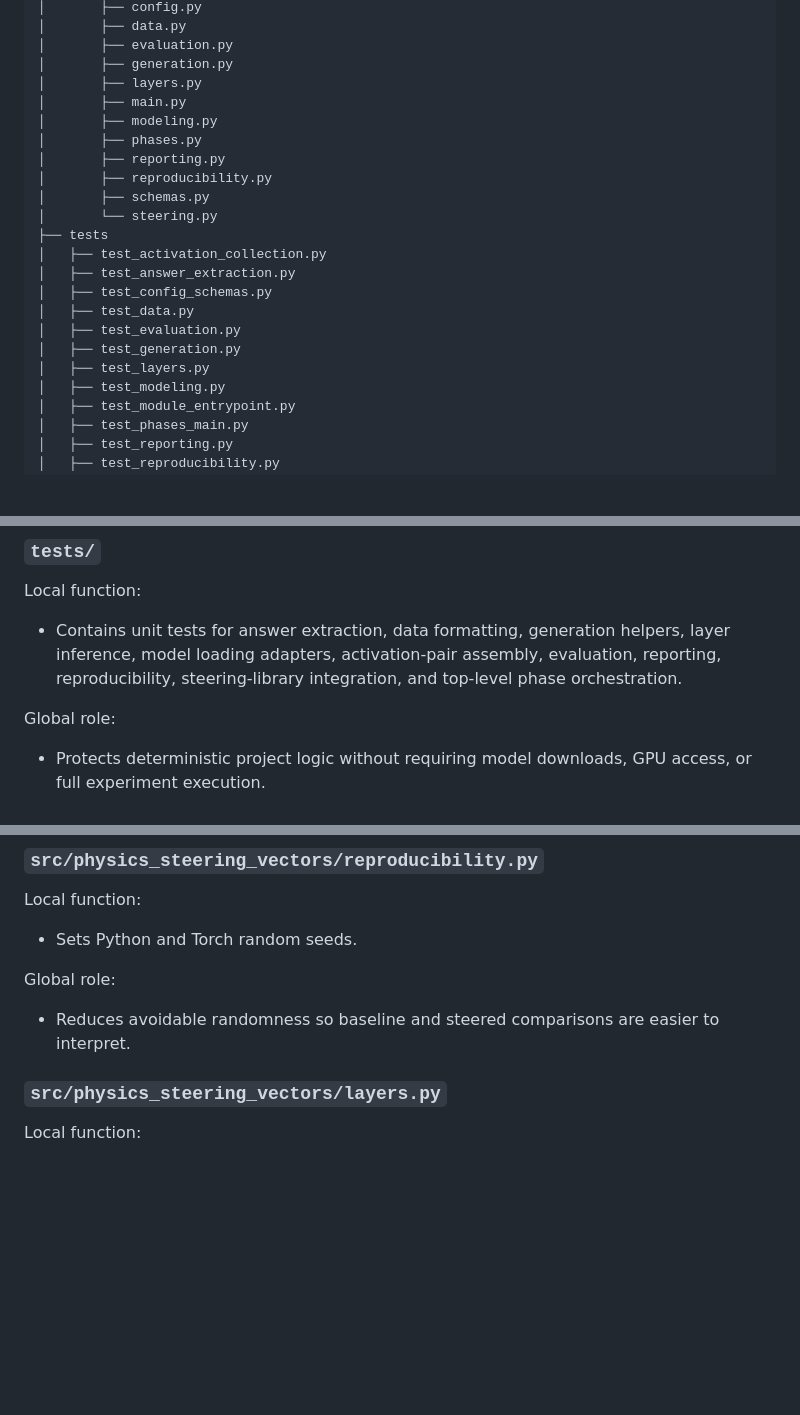
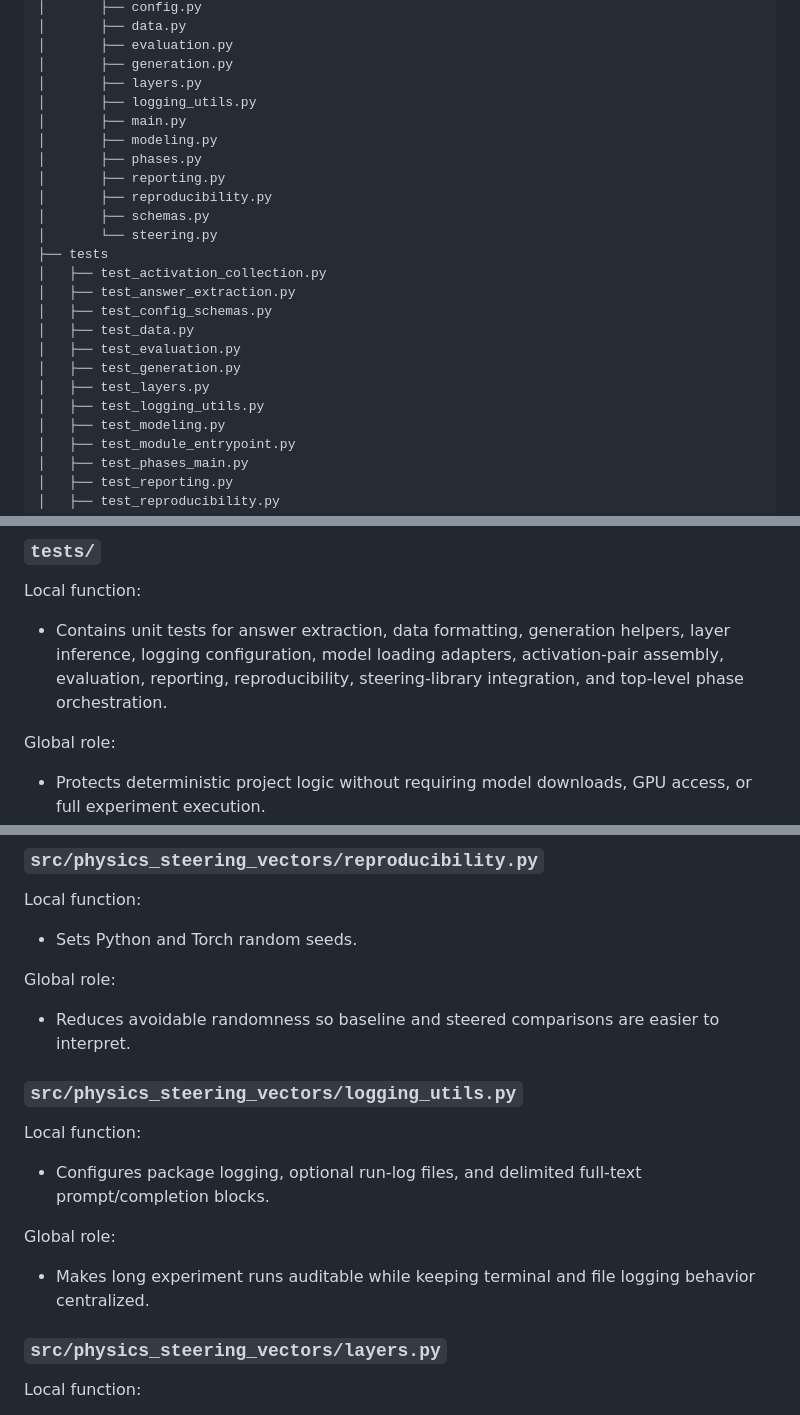
Before and after one commit to BurnyCoder/llm-steering-vectors-for-physics, a Markdown page: README.md, 3 parts joined by grey strips. GitHub-like rendering; blank space fills up the shorter version.

```diff
--- a/README.md
+++ b/README.md
@@ -254,6 +254,7 @@ loaded module names before training or applying steering vectors.
 │       ├── evaluation.py
 │       ├── generation.py
 │       ├── layers.py
+│       ├── logging_utils.py
 │       ├── main.py
 │       ├── modeling.py
 │       ├── phases.py
@@ -269,6 +270,7 @@ loaded module names before training or applying steering vectors.
 │   ├── test_evaluation.py
 │   ├── test_generation.py
 │   ├── test_layers.py
+│   ├── test_logging_utils.py
 │   ├── test_modeling.py
 │   ├── test_module_entrypoint.py
 │   ├── test_phases_main.py
@@ -312,8 +314,8 @@ Global role:
 
 Local function:
 - Contains unit tests for answer extraction, data formatting, generation helpers, layer inference,
-  model loading adapters, activation-pair assembly, evaluation, reporting, reproducibility,
-  steering-library integration, and top-level phase orchestration.
+  logging configuration, model loading adapters, activation-pair assembly, evaluation, reporting,
+  reproducibility, steering-library integration, and top-level phase orchestration.
 
 Global role:
 - Protects deterministic project logic without requiring model downloads, GPU access, or full
@@ -374,6 +376,14 @@ Local function:
 
 Global role:
 - Reduces avoidable randomness so baseline and steered comparisons are easier to interpret.
+
+### `src/physics_steering_vectors/logging_utils.py`
+
+Local function:
+- Configures package logging, optional run-log files, and delimited full-text prompt/completion blocks.
+
+Global role:
+- Makes long experiment runs auditable while keeping terminal and file logging behavior centralized.
 
 ### `src/physics_steering_vectors/layers.py`
 
```
Also changed, not shown: other parts of README.md (+2 -1 lines), AGENTS.md (+4 -4 lines).
